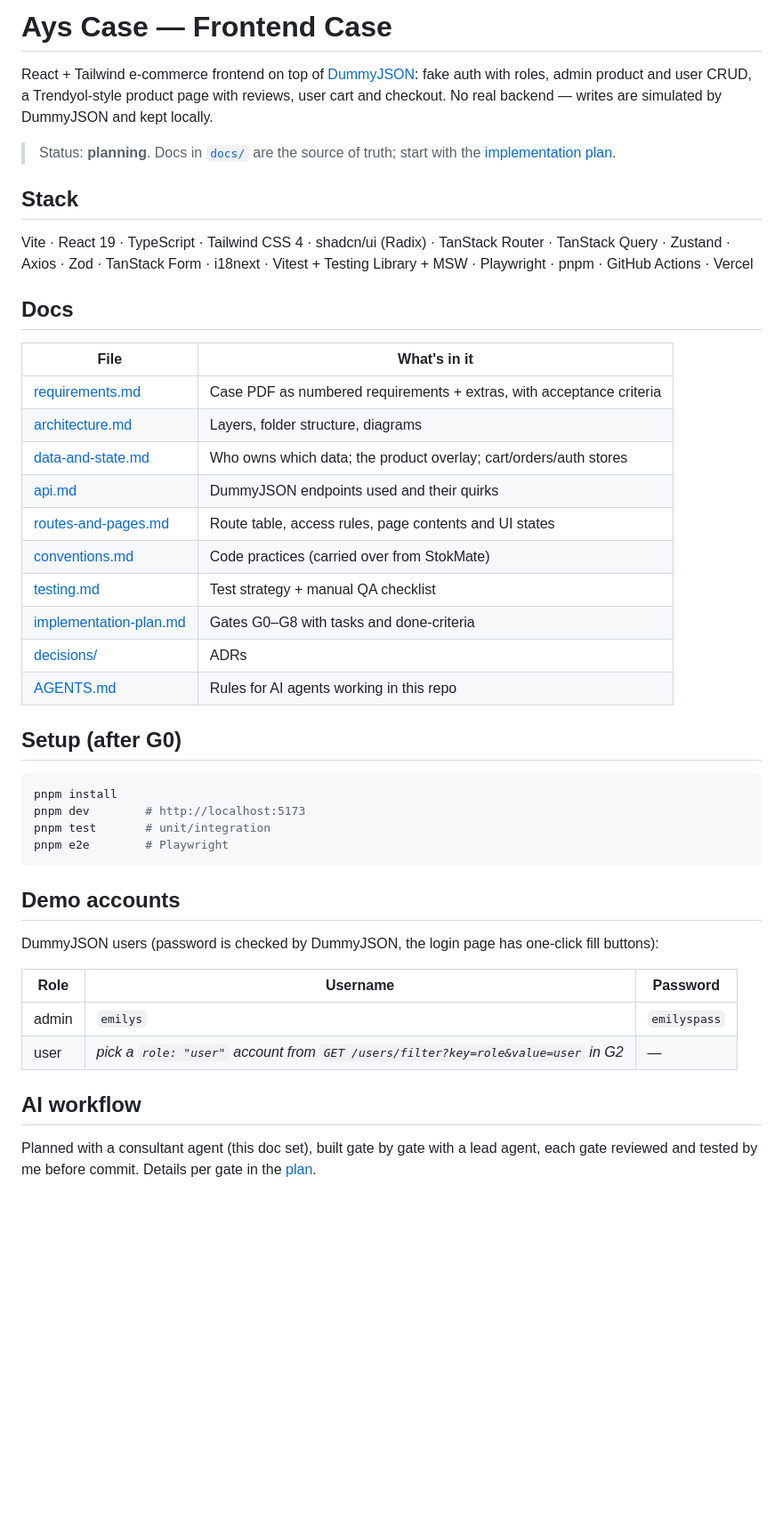
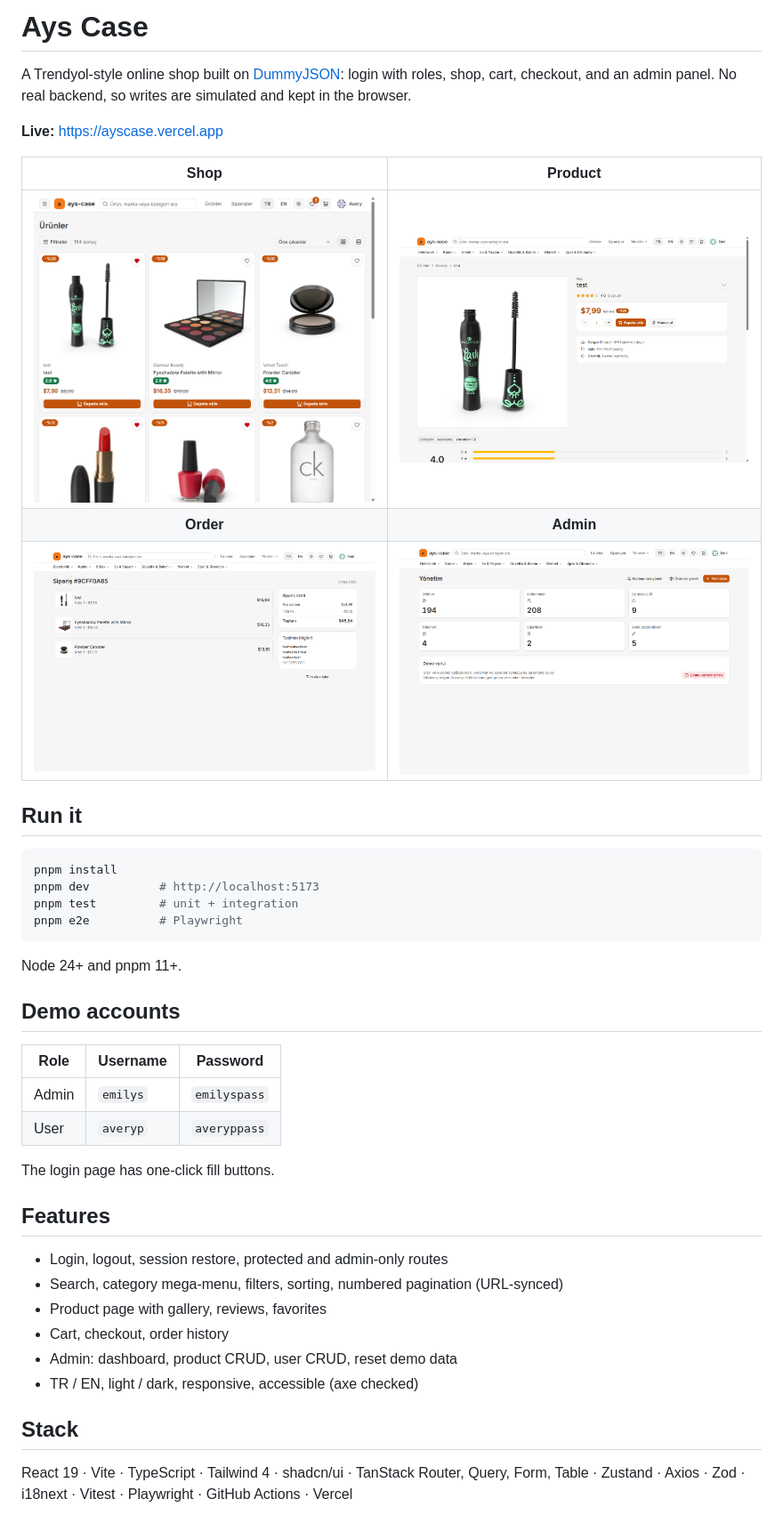
Before and after one commit to celal2344/ays-case, a Markdown page: README.md, the part around one of its changes. Shown at 89% size. Rendered like a GitHub page; pictures changed too: docs/screenshots/admin.png (added), docs/screenshots/order.png (added), docs/screenshots/product.png (added); blank space fills up the shorter version.

Commit message:
docs(readme): short readme with screenshots, demo accounts and AI workflow
Replaces the planning stub: live link, run commands, features, stack,
how the project was built with issues and PRs, and known limitations.

Co-Authored-By: Claude Sonnet 5.5 <noreply@anthropic.com>
Claude-Session: https://claude.ai/code/session_01CNnZsoAapvpc37SU9GUGWS

````diff
--- a/README.md
+++ b/README.md
@@ -1,41 +1,45 @@
-# Ays Case — Frontend Case
+# Ays Case
 
-React + Tailwind e-commerce frontend on top of [DummyJSON](https://dummyjson.com): fake auth with roles, admin product and user CRUD, a Trendyol-style product page with reviews, user cart and checkout. No real backend — writes are simulated by DummyJSON and kept locally.
+A Trendyol-style online shop built on [DummyJSON](https://dummyjson.com): login with roles, shop, cart, checkout, and an admin panel. No real backend, so writes are simulated and kept in the browser.
 
-> Status: **planning**. Docs in [`docs/`](docs/) are the source of truth; start with the [implementation plan](docs/implementation-plan.md).
+**Live:** https://ayscase.vercel.app
 
-## Stack
-Vite · React 19 · TypeScript · Tailwind CSS 4 · shadcn/ui (Radix) · TanStack Router · TanStack Query · Zustand · Axios · Zod · TanStack Form · i18next · Vitest + Testing Library + MSW · Playwright · pnpm · GitHub Actions · Vercel
+| Shop | Product |
+|:---:|:---:|
+| ![Shop](docs/screenshots/shop.png) | ![Product](docs/screenshots/product.png) |
+| **Order** | **Admin** |
+| ![Order](docs/screenshots/order.png) | ![Admin](docs/screenshots/admin.png) |
 
-## Docs
-| File | What's in it |
-|---|---|
-| [requirements.md](docs/requirements.md) | Case PDF as numbered requirements + extras, with acceptance criteria |
-| [architecture.md](docs/architecture.md) | Layers, folder structure, diagrams |
-| [data-and-state.md](docs/data-and-state.md) | Who owns which data; the product overlay; cart/orders/auth stores |
-| [api.md](docs/api.md) | DummyJSON endpoints used and their quirks |
-| [routes-and-pages.md](docs/routes-and-pages.md) | Route table, access rules, page contents and UI states |
-| [conventions.md](docs/conventions.md) | Code practices (carried over from StokMate) |
-| [testing.md](docs/testing.md) | Test strategy + manual QA checklist |
-| [implementation-plan.md](docs/implementation-plan.md) | Gates G0–G8 with tasks and done-criteria |
-| [decisions/](docs/decisions/) | ADRs |
-| [AGENTS.md](AGENTS.md) | Rules for AI agents working in this repo |
+## Run it
 
-## Setup (after G0)
 ```bash
 pnpm install
-pnpm dev        # http://localhost:5173
-pnpm test       # unit/integration
-pnpm e2e        # Playwright
+pnpm dev          # http://localhost:5173
+pnpm test         # unit + integration
+pnpm e2e          # Playwright
 ```
 
+Node 24+ and pnpm 11+.
+
 ## Demo accounts
-DummyJSON users (password is checked by DummyJSON, the login page has one-click fill buttons):
 
 | Role | Username | Password |
 |---|---|---|
-| admin | `emilys` | `emilyspass` |
-| user | _pick a `role: "user"` account from `GET /users/filter?key=role&value=user` in G2_ | — |
+| Admin | `emilys` | `emilyspass` |
+| User | `averyp` | `averyppass` |
 
-## AI workflow
-Planned with a consultant agent (this doc set), built gate by gate with a lead agent, each gate reviewed and tested by me before commit. Details per gate in the [plan](docs/implementation-plan.md).
+The login page has one-click fill buttons.
+
+## Features
+
+- Login, logout, session restore, protected and admin-only routes
+- Search, category mega-menu, filters, sorting, numbered pagination (URL-synced)
+- Product page with gallery, reviews, favorites
+- Cart, checkout, order history
+- Admin: dashboard, product CRUD, user CRUD, reset demo data
+- TR / EN, light / dark, responsive, accessible (axe checked)
+
+## Stack
+
+React 19 · Vite · TypeScript · Tailwind 4 · shadcn/ui · TanStack Router, Query, Form, Table · Zustand · Axios · Zod · i18next · Vitest · Playwright · GitHub Actions · Vercel
+
````
Also changed, not shown: other parts of README.md (+18 -0 lines), docs/screenshots/admin-edit.png (added), docs/screenshots/login.png (added).
